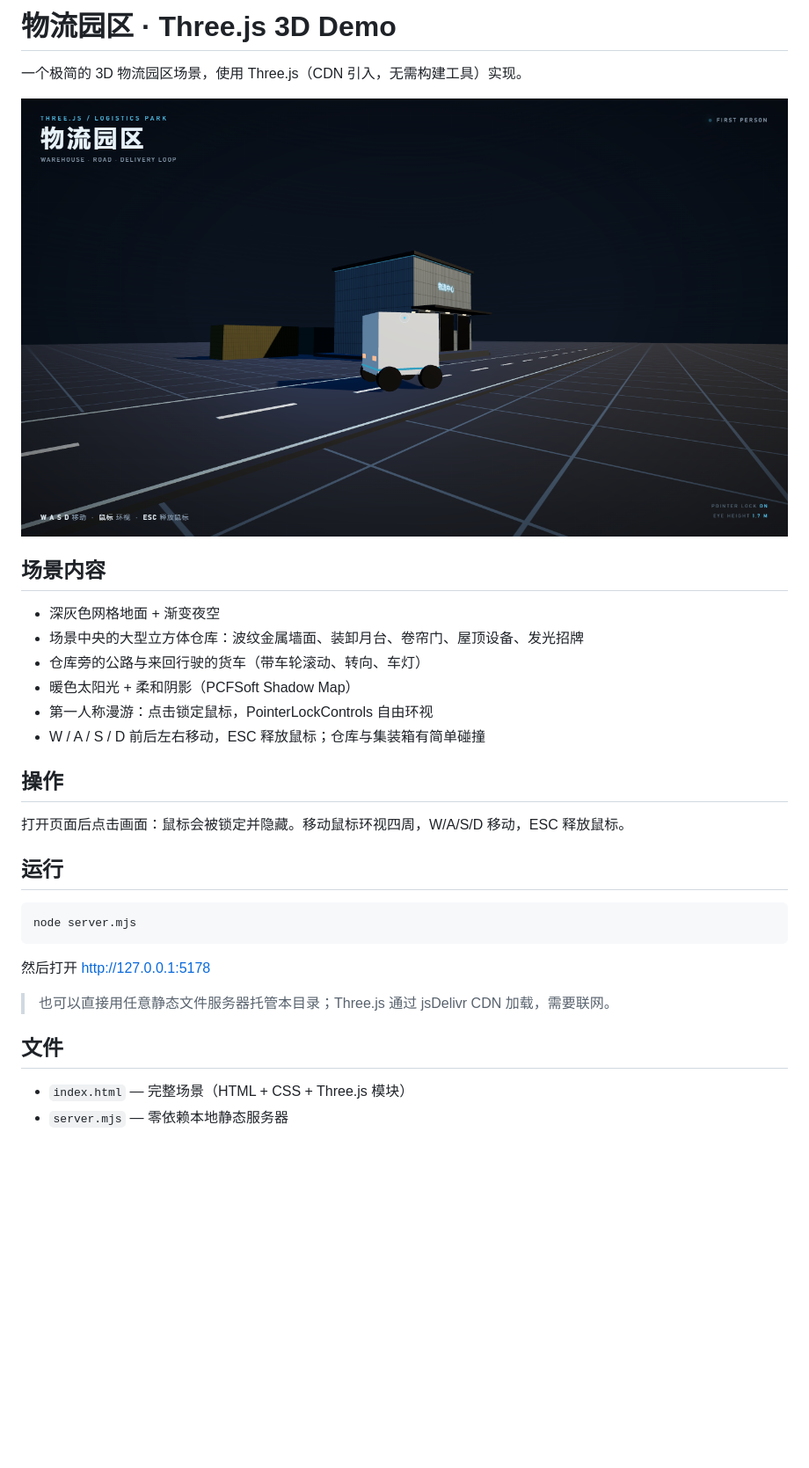
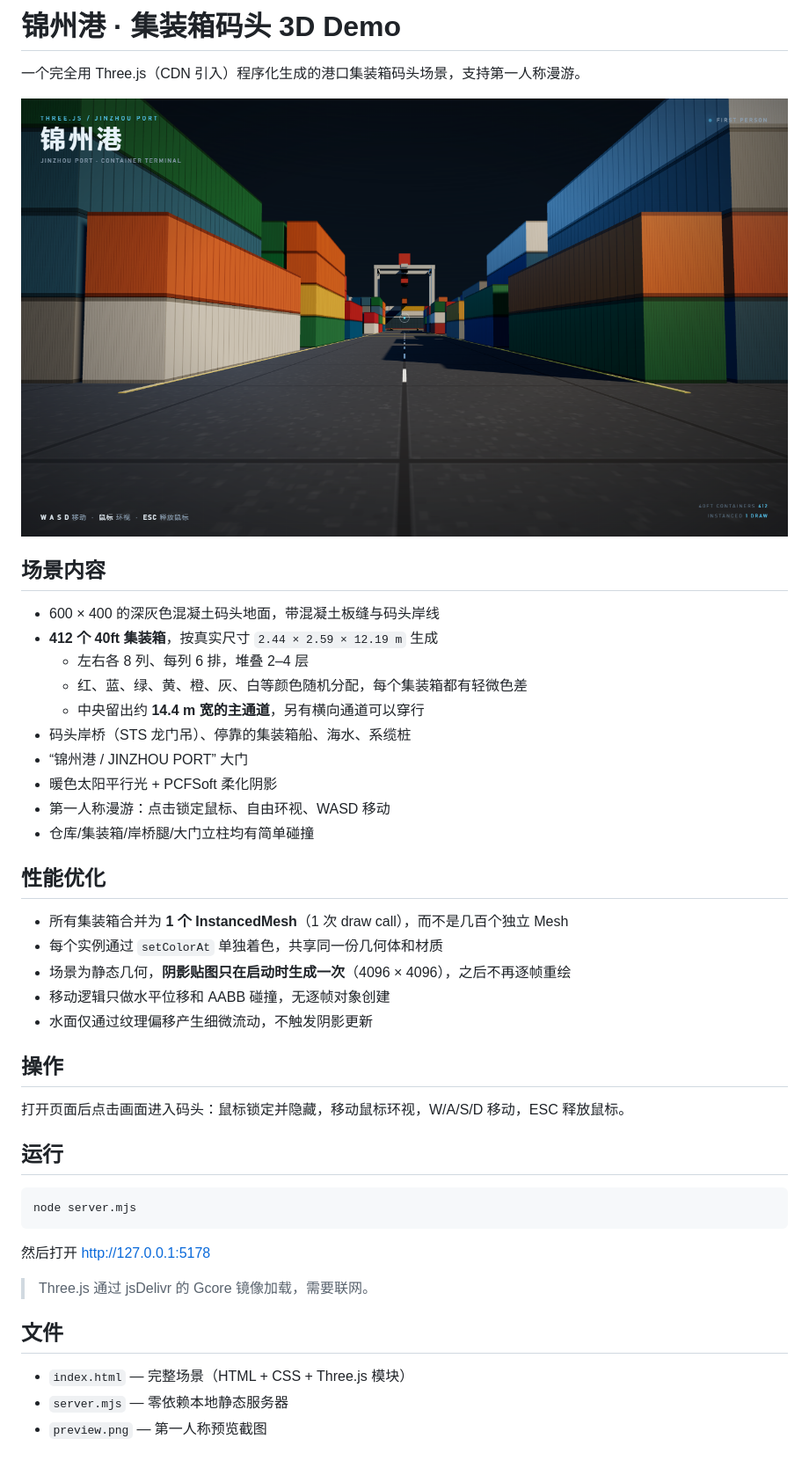
Before and after one commit to dggsdgds/logistics-3d-park, a Markdown page: README.md, the part around one of its changes. Shown at 88% size. GitHub-like rendering; pictures changed too: preview.png; blank space fills up the shorter version.

```diff
--- a/README.md
+++ b/README.md
@@ -1,4 +1,4 @@
-# 物流园区 · Three.js 3D Demo
+# 锦州港 · 集装箱码头 3D Demo
 
-一个极简的 3D 物流园区场景，使用 Three.js（CDN 引入，无需构建工具）实现。
+一个完全用 Three.js（CDN 引入）程序化生成的港口集装箱码头场景，支持第一人称漫游。
 
@@ -6,16 +6,28 @@
 
 ## 场景内容
 
-- 深灰色网格地面 + 渐变夜空
-- 场景中央的大型立方体仓库：波纹金属墙面、装卸月台、卷帘门、屋顶设备、发光招牌
-- 仓库旁的公路与来回行驶的货车（带车轮滚动、转向、车灯）
-- 暖色太阳光 + 柔和阴影（PCFSoft Shadow Map）
-- 第一人称漫游：点击锁定鼠标，PointerLockControls 自由环视
-- W / A / S / D 前后左右移动，ESC 释放鼠标；仓库与集装箱有简单碰撞
+- 600 × 400 的深灰色混凝土码头地面，带混凝土板缝与码头岸线
+- **412 个 40ft 集装箱**，按真实尺寸 `2.44 × 2.59 × 12.19 m` 生成
+  - 左右各 8 列、每列 6 排，堆叠 2–4 层
+  - 红、蓝、绿、黄、橙、灰、白等颜色随机分配，每个集装箱都有轻微色差
+  - 中央留出约 **14.4 m 宽的主通道**，另有横向通道可以穿行
+- 码头岸桥（STS 龙门吊）、停靠的集装箱船、海水、系缆桩
+- “锦州港 / JINZHOU PORT” 大门
+- 暖色太阳平行光 + PCFSoft 柔化阴影
+- 第一人称漫游：点击锁定鼠标、自由环视、WASD 移动
+- 仓库/集装箱/岸桥腿/大门立柱均有简单碰撞
+
+## 性能优化
+
+- 所有集装箱合并为 **1 个 InstancedMesh**（1 次 draw call），而不是几百个独立 Mesh
+- 每个实例通过 `setColorAt` 单独着色，共享同一份几何体和材质
+- 场景为静态几何，**阴影贴图只在启动时生成一次**（4096 × 4096），之后不再逐帧重绘
+- 移动逻辑只做水平位移和 AABB 碰撞，无逐帧对象创建
+- 水面仅通过纹理偏移产生细微流动，不触发阴影更新
 
 ## 操作
 
-打开页面后点击画面：鼠标会被锁定并隐藏。移动鼠标环视四周，W/A/S/D 移动，ESC 释放鼠标。
+打开页面后点击画面进入码头：鼠标锁定并隐藏，移动鼠标环视，W/A/S/D 移动，ESC 释放鼠标。
 
 ## 运行
 
@@ -25,9 +37,10 @@ node server.mjs
 
 然后打开 http://127.0.0.1:5178
 
-> 也可以直接用任意静态文件服务器托管本目录；Three.js 通过 jsDelivr CDN 加载，需要联网。
+> Three.js 通过 jsDelivr 的 Gcore 镜像加载，需要联网。
 
 ## 文件
 
 - `index.html` — 完整场景（HTML + CSS + Three.js 模块）
 - `server.mjs` — 零依赖本地静态服务器
+- `preview.png` — 第一人称预览截图
```
Also changed, not shown: other parts of README.md (+1 -1 lines), 1 other file.
